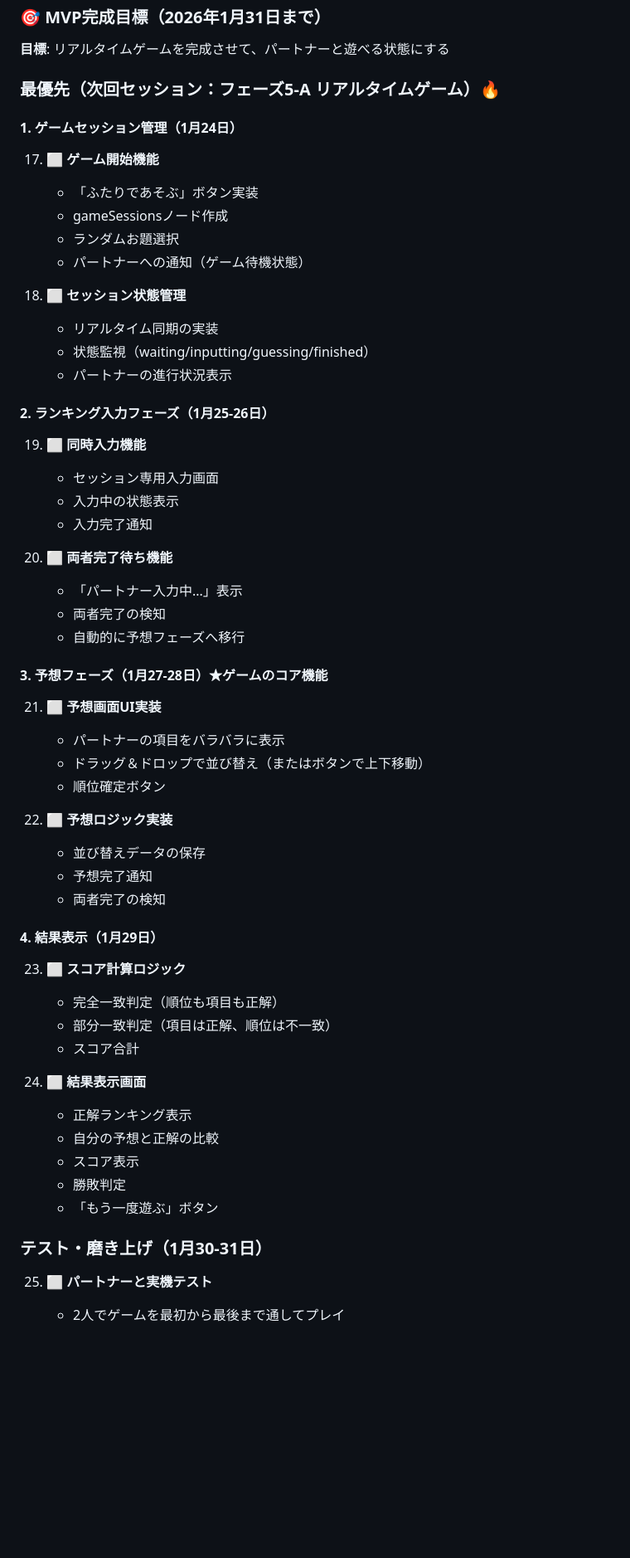
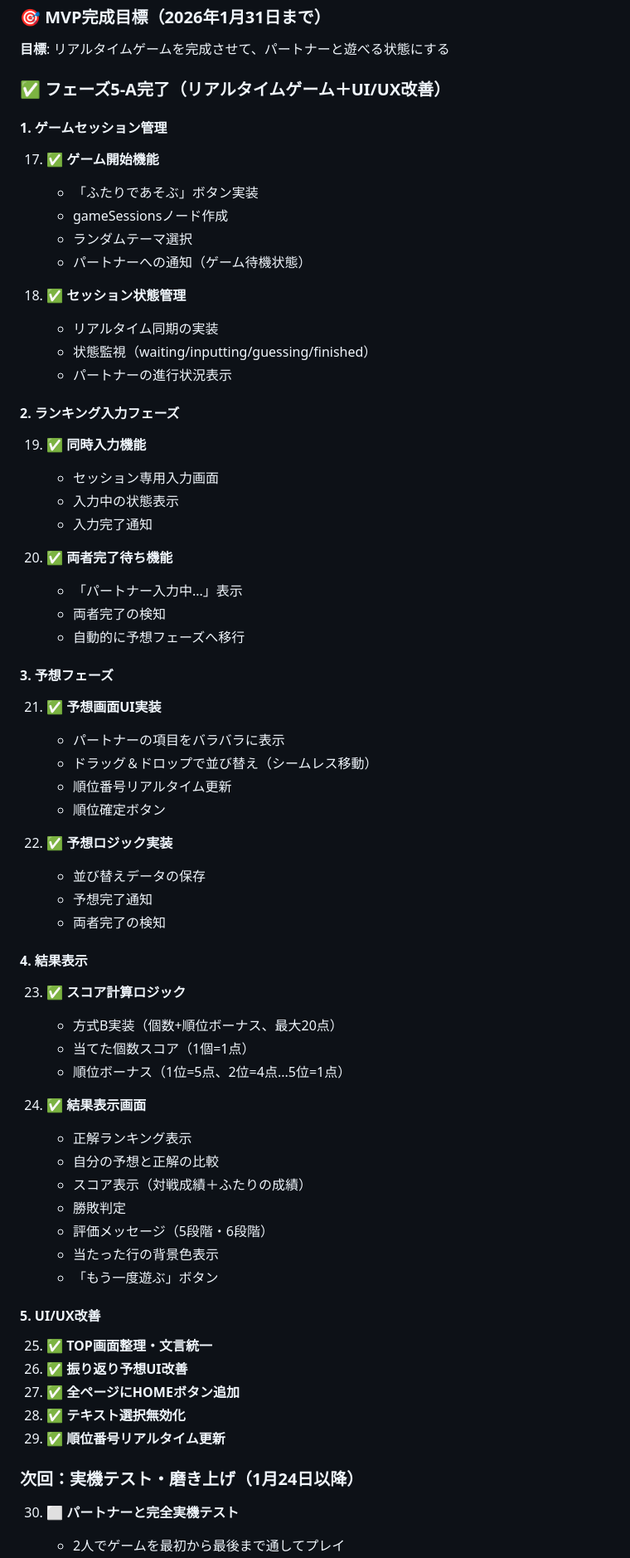
Before and after one commit to tomoshiya/liff-ranking-practice, a Markdown page: PROJECT_MASTER.md, the part around one of its changes. Shown at 83% size. Drawn GitHub-style; blank space fills up the shorter version.

Commit message:
Update PROJECT_MASTER.md: Phase 5-A complete with major UI/UX improvements

```diff
--- a/PROJECT_MASTER.md
+++ b/PROJECT_MASTER.md
@@ -766,55 +825,65 @@ weeks: {
 ### 🎯 MVP完成目標（2026年1月31日まで）
 **目標**: リアルタイムゲームを完成させて、パートナーと遊べる状態にする
 
-### 最優先（次回セッション：フェーズ5-A リアルタイムゲーム）🔥
+### ✅ フェーズ5-A完了（リアルタイムゲーム＋UI/UX改善）
 
-#### 1. ゲームセッション管理（1月24日）
-17. ⬜ **ゲーム開始機能**
+#### 1. ゲームセッション管理
+17. ✅ **ゲーム開始機能**
     - 「ふたりであそぶ」ボタン実装
     - gameSessionsノード作成
-    - ランダムお題選択
+    - ランダムテーマ選択
     - パートナーへの通知（ゲーム待機状態）
 
-18. ⬜ **セッション状態管理**
+18. ✅ **セッション状態管理**
     - リアルタイム同期の実装
     - 状態監視（waiting/inputting/guessing/finished）
     - パートナーの進行状況表示
 
-#### 2. ランキング入力フェーズ（1月25-26日）
-19. ⬜ **同時入力機能**
+#### 2. ランキング入力フェーズ
+19. ✅ **同時入力機能**
     - セッション専用入力画面
     - 入力中の状態表示
     - 入力完了通知
 
-20. ⬜ **両者完了待ち機能**
+20. ✅ **両者完了待ち機能**
     - 「パートナー入力中...」表示
     - 両者完了の検知
     - 自動的に予想フェーズへ移行
 
-#### 3. 予想フェーズ（1月27-28日）★ゲームのコア機能
-21. ⬜ **予想画面UI実装**
+#### 3. 予想フェーズ
+21. ✅ **予想画面UI実装**
     - パートナーの項目をバラバラに表示
-    - ドラッグ＆ドロップで並び替え（またはボタンで上下移動）
+    - ドラッグ＆ドロップで並び替え（シームレス移動）
+    - 順位番号リアルタイム更新
     - 順位確定ボタン
 
-22. ⬜ **予想ロジック実装**
+22. ✅ **予想ロジック実装**
     - 並び替えデータの保存
     - 予想完了通知
     - 両者完了の検知
 
-#### 4. 結果表示（1月29日）
-23. ⬜ **スコア計算ロジック**
-    - 完全一致判定（順位も項目も正解）
-    - 部分一致判定（項目は正解、順位は不一致）
-    - スコア合計
+#### 4. 結果表示
+23. ✅ **スコア計算ロジック**
+    - 方式B実装（個数+順位ボーナス、最大20点）
+    - 当てた個数スコア（1個=1点）
+    - 順位ボーナス（1位=5点、2位=4点...5位=1点）
 
-24. ⬜ **結果表示画面**
+24. ✅ **結果表示画面**
     - 正解ランキング表示
     - 自分の予想と正解の比較
-    - スコア表示
+    - スコア表示（対戦成績＋ふたりの成績）
     - 勝敗判定
+    - 評価メッセージ（5段階・6段階）
+    - 当たった行の背景色表示
     - 「もう一度遊ぶ」ボタン
 
-### テスト・磨き上げ（1月30-31日）
-25. ⬜ **パートナーと実機テスト**
+#### 5. UI/UX改善
+25. ✅ **TOP画面整理・文言統一**
+26. ✅ **振り返り予想UI改善**
+27. ✅ **全ページにHOMEボタン追加**
+28. ✅ **テキスト選択無効化**
+29. ✅ **順位番号リアルタイム更新**
+
+### 次回：実機テスト・磨き上げ（1月24日以降）
+30. ⬜ **パートナーと完全実機テスト**
     - 2人でゲームを最初から最後まで通してプレイ
```
Also changed, not shown: other parts of PROJECT_MASTER.md (+111 -49 lines).
